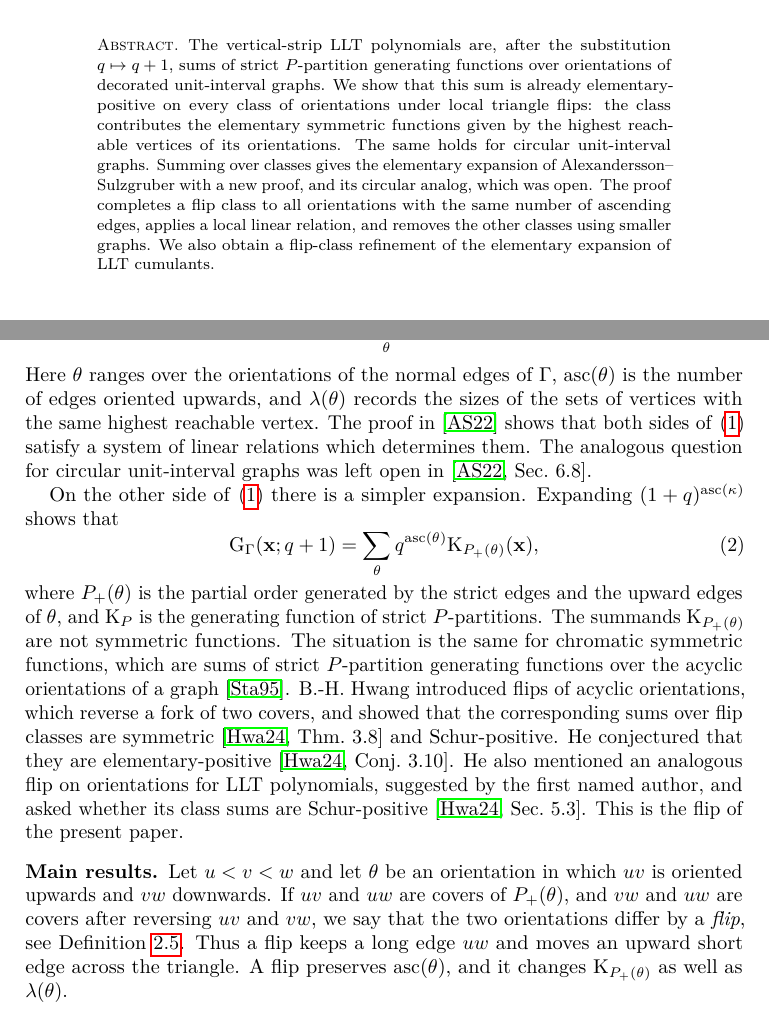
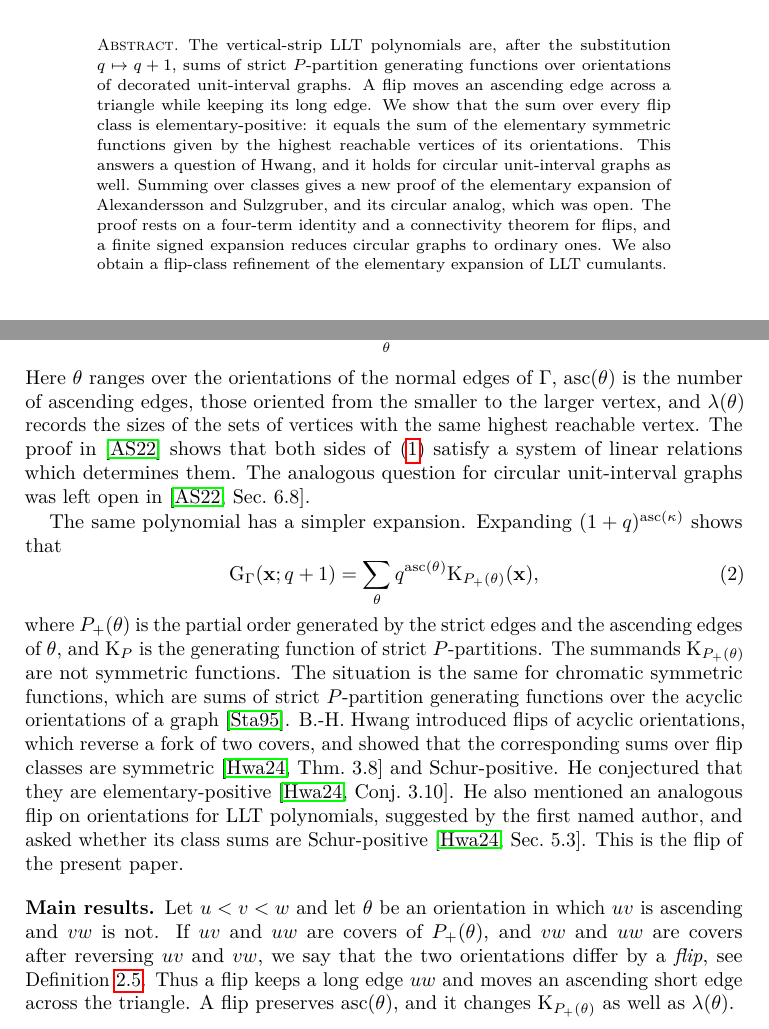
Before and after one commit to PerAlexandersson/VerticalStripLLT, a LaTeX paper (paper/main.tex, which reads paper/sections/introduction.tex): two parts of pages 1 and 2 of 34, joined at a grey line, cut so that both start at the same text. Compiled offline with pdfLaTeX.

Commit message:
Tighten the abstract and introduction
Define flips in the abstract and mention Hwang's question; use
'ascending' consistently; put the K3 example before the Hwang remark;
split the Theorem B statement.

Co-Authored-By: Claude Opus 5.5 <noreply@anthropic.com>

```diff
--- a/paper/main.tex
+++ b/paper/main.tex
@@ -124,17 +124,16 @@ of vertical-strip LLT polynomials}
 The vertical-strip LLT polynomials are, after the substitution $q\mapsto q+1$,
 sums of strict $P$-partition generating functions over orientations of
 decorated unit-interval graphs.
-We show that this sum is already elementary-positive on every class of
-orientations under local triangle flips:
-the class contributes the elementary symmetric functions given by the highest
-reachable vertices of its orientations.
-The same holds for circular unit-interval graphs.
-Summing over classes gives the elementary expansion of
-Alexandersson--Sulzgruber with a new proof, and its circular analog,
-which was open.
-The proof completes a flip class to all orientations with the same number of
-ascending edges, applies a local linear relation, and removes the other classes
-using smaller graphs.
+A flip moves an ascending edge across a triangle while keeping its long edge.
+We show that the sum over every flip class is elementary-positive: it equals the
+sum of the elementary symmetric functions given by the highest reachable
+vertices of its orientations.
+This answers a question of Hwang, and it holds for circular unit-interval graphs
+as well.
+Summing over classes gives a new proof of the elementary expansion of
+Alexandersson and Sulzgruber, and its circular analog, which was open.
+The proof rests on a four-term identity and a connectivity theorem for flips,
+and a finite signed expansion reduces circular graphs to ordinary ones.
 We also obtain a flip-class refinement of the elementary expansion of
 LLT cumulants.
 \end{abstract}
--- a/paper/sections/introduction.tex
+++ b/paper/sections/introduction.tex
@@ -26,20 +26,20 @@ The expansion is
  \LLT_\Gamma(\xvec;q+1)=\sum_{\theta}q^{\asc(\theta)}\elementaryE_{\lambda(\theta)}(\xvec).
 \end{equation}
 Here $\theta$ ranges over the orientations of the normal edges of $\Gamma$,
-$\asc(\theta)$ is the number of edges oriented upwards, and $\lambda(\theta)$
-records the sizes of the sets of vertices with the same highest reachable vertex.
+$\asc(\theta)$ is the number of ascending edges, those oriented from the smaller
+to the larger vertex, and $\lambda(\theta)$ records the sizes of the sets of vertices with the same highest reachable vertex.
 The proof in~\cite{AlexanderssonSulzgruber2022} shows that both sides
 of~\eqref{eq:introAS} satisfy a system of linear relations which determines them.
 The analogous question for circular unit-interval graphs was left open
 in~\cite[Sec.~6.8]{AlexanderssonSulzgruber2022}.
 
-On the other side of~\eqref{eq:introAS} there is a simpler expansion.
+The same polynomial has a simpler expansion.
 Expanding $(1+q)^{\asc(\kappa)}$ shows that
 \begin{equation}\label{eq:introK}
  \LLT_\Gamma(\xvec;q+1)=\sum_{\theta}q^{\asc(\theta)}\Kp_{\Pplus{\theta}}(\xvec),
 \end{equation}
 where $\Pplus{\theta}$ is the partial order generated by the strict edges and the
-upward edges of $\theta$, and $\Kp_P$ is the generating function of strict
+ascending edges of $\theta$, and $\Kp_P$ is the generating function of strict
 $P$-partitions.
 The summands $\Kp_{\Pplus{\theta}}$ are not symmetric functions.
 The situation is the same for chromatic symmetric functions, which are sums of
@@ -56,12 +56,12 @@ This is the flip of the present paper.
 
 \subsection*{Main results}
 
-Let $u<v<w$ and let $\theta$ be an orientation in which $uv$ is oriented upwards
-and $vw$ downwards.
+Let $u<v<w$ and let $\theta$ be an orientation in which $uv$ is ascending and
+$vw$ is not.
 If $uv$ and $uw$ are covers of $\Pplus{\theta}$, and $vw$ and $uw$ are covers
 after reversing $uv$ and $vw$, we say that the two orientations differ by a
 \emph{flip}, see Definition~\ref{def:flip}.
-Thus a flip keeps a long edge $uw$ and moves an upward short edge across the
+Thus a flip keeps a long edge $uw$ and moves an ascending short edge across the
 triangle.
 A flip preserves $\asc(\theta)$, and it changes $\Kp_{\Pplus{\theta}}$ as well as
 $\lambda(\theta)$.
```
Also changed, not shown: paper/sections/introduction.tex (19 more changed lines).
